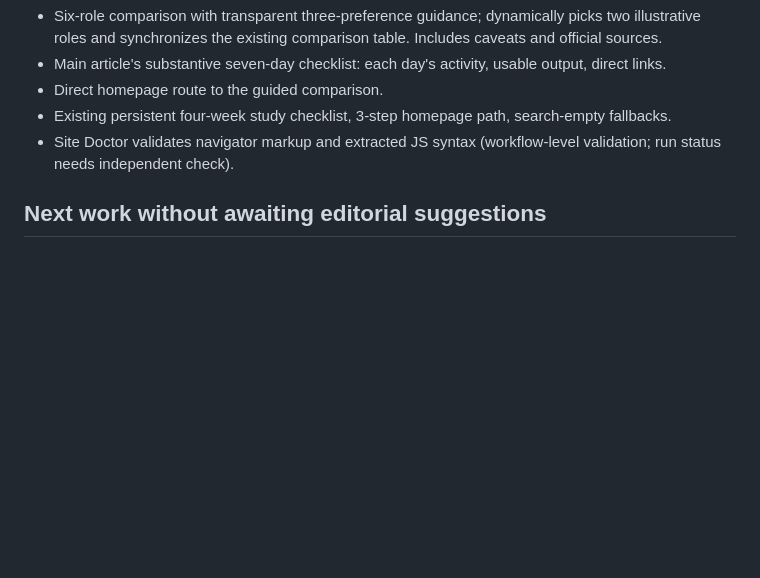
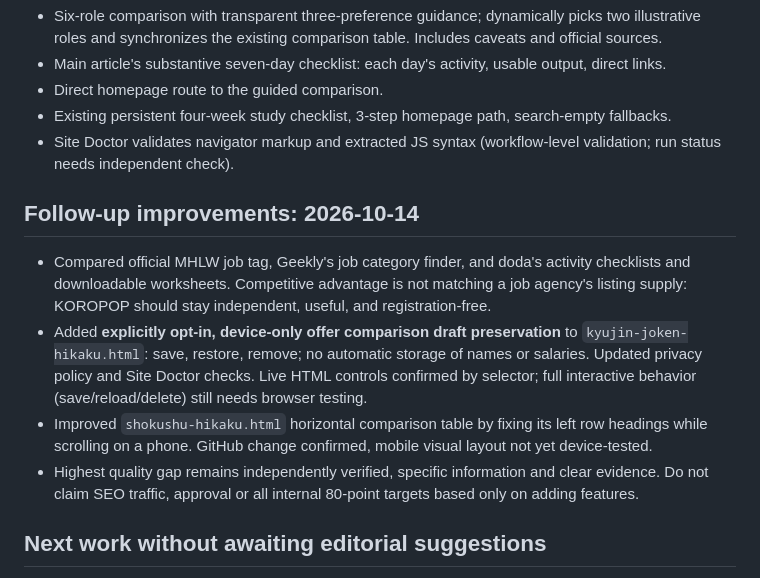
Before and after one commit to corocoro527/corogames, a Markdown page: docs/career-quality-roadmap-20261014.md, the part around the change. Rendered like a GitHub page; blank space fills up the shorter version.

Commit message:
Record competitor review, opt-in offer drafts and mobile table improvement for continuing QA

```diff
--- a/docs/career-quality-roadmap-20261014.md
+++ b/docs/career-quality-roadmap-20261014.md
@@ -26,6 +26,12 @@ Work toward an internal quality score of **at least 80/100 in all five areas**.
 - Existing persistent four-week study checklist, 3-step homepage path, search-empty fallbacks.
 - Site Doctor validates navigator markup and extracted JS syntax (workflow-level validation; run status needs independent check).
 
+## Follow-up improvements: 2026-10-14
+- Compared official MHLW job tag, Geekly's job category finder, and doda's activity checklists and downloadable worksheets. Competitive advantage is not matching a job agency's listing supply: KOROPOP should stay independent, useful, and registration-free.
+- Added **explicitly opt-in, device-only offer comparison draft preservation** to `kyujin-joken-hikaku.html`: save, restore, remove; no automatic storage of names or salaries. Updated privacy policy and Site Doctor checks. Live HTML controls confirmed by selector; full interactive behavior (save/reload/delete) still needs browser testing.
+- Improved `shokushu-hikaku.html` horizontal comparison table by fixing its left row headings while scrolling on a phone. GitHub change confirmed, mobile visual layout not yet device-tested.
+- Highest quality gap remains independently verified, specific information and clear evidence. Do not claim SEO traffic, approval or all internal 80-point targets based only on adding features.
+
 ## Next work without awaiting editorial suggestions
 1. Test the new role navigator on phone (tap each select, candidate output, select sync, question copy, overflow/keyboard) and test JS-disabled article links. Fix errors.
 2. Review 8 high-intent articles' factual sourcing and substantiation: unclear statistics, title/content mismatch, unverified claims, duplicate prose, outdated citations. Make **specific** edits backed by official publications. Never manufacture testimonials, review data, hiring rates, or experience.
```
